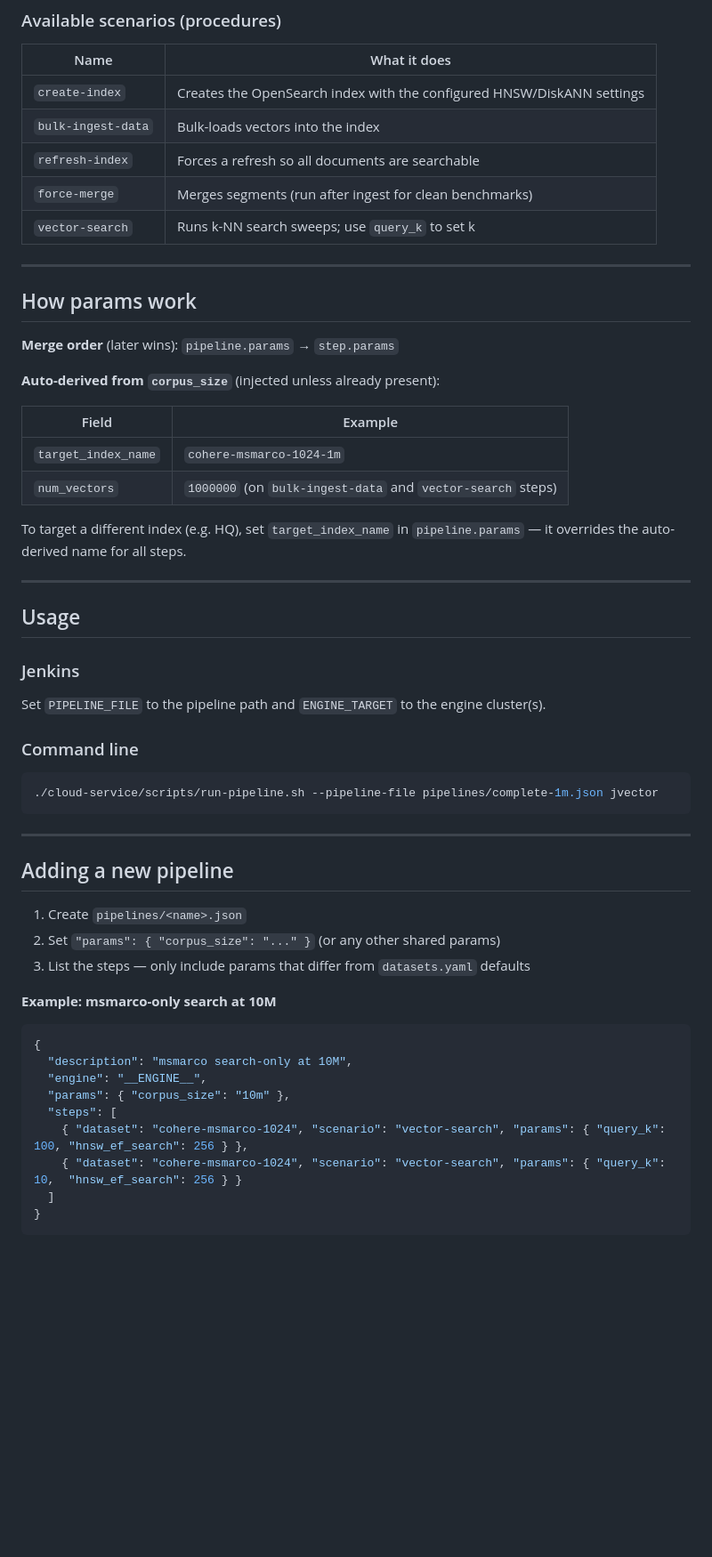
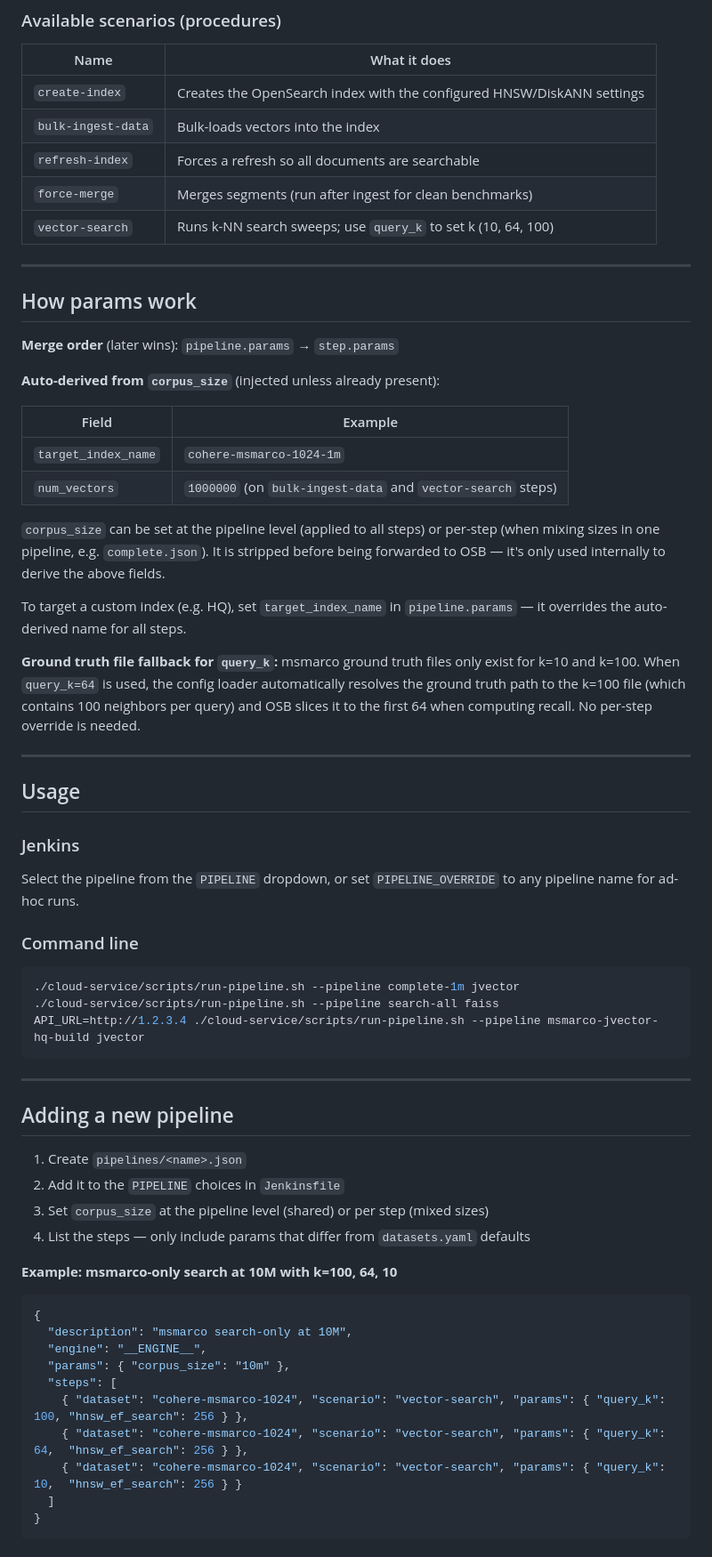
Before and after one commit to SurenSritharan/opensearch-benchmark-automation, a Markdown page: pipelines/README.md, the part around one of its changes. Shown at 89% size. Drawn GitHub-style; blank space fills up the shorter version.

Commit message:
docs: update README with new pipelines, query_k fallback, and CLI usage

````diff
--- a/pipelines/README.md
+++ b/pipelines/README.md
@@ -39,7 +40,7 @@ Each file here defines a complete benchmark run — an ordered list of steps wit
 | `bulk-ingest-data` | Bulk-loads vectors into the index |
 | `refresh-index` | Forces a refresh so all documents are searchable |
 | `force-merge` | Merges segments (run after ingest for clean benchmarks) |
-| `vector-search` | Runs k-NN search sweeps; use `query_k` to set k |
+| `vector-search` | Runs k-NN search sweeps; use `query_k` to set k (10, 64, 100) |
 
 ---
 
@@ -54,18 +55,25 @@ Each file here defines a complete benchmark run — an ordered list of steps wit
 | `target_index_name` | `cohere-msmarco-1024-1m` |
 | `num_vectors` | `1000000` (on `bulk-ingest-data` and `vector-search` steps) |
 
-To target a different index (e.g. HQ), set `target_index_name` in `pipeline.params` — it overrides the auto-derived name for all steps.
+`corpus_size` can be set at the pipeline level (applied to all steps) or per-step (when mixing sizes in one pipeline, e.g. `complete.json`). It is stripped before being forwarded to OSB — it's only used internally to derive the above fields.
+
+To target a custom index (e.g. HQ), set `target_index_name` in `pipeline.params` — it overrides the auto-derived name for all steps.
+
+**Ground truth file fallback for `query_k`:**
+msmarco ground truth files only exist for k=10 and k=100. When `query_k=64` is used, the config loader automatically resolves the ground truth path to the k=100 file (which contains 100 neighbors per query) and OSB slices it to the first 64 when computing recall. No per-step override is needed.
 
 ---
 
 ## Usage
 
 ### Jenkins
-Set `PIPELINE_FILE` to the pipeline path and `ENGINE_TARGET` to the engine cluster(s).
+Select the pipeline from the `PIPELINE` dropdown, or set `PIPELINE_OVERRIDE` to any pipeline name for ad-hoc runs.
 
 ### Command line
 ```bash
-./cloud-service/scripts/run-pipeline.sh --pipeline-file pipelines/complete-1m.json jvector
+./cloud-service/scripts/run-pipeline.sh --pipeline complete-1m jvector
+./cloud-service/scripts/run-pipeline.sh --pipeline search-all faiss
+API_URL=http://1.2.3.4 ./cloud-service/scripts/run-pipeline.sh --pipeline msmarco-jvector-hq-build jvector
 ```
 
 ---
@@ -73,10 +81,11 @@ Set `PIPELINE_FILE` to the pipeline path and `ENGINE_TARGET` to the engine clust
 ## Adding a new pipeline
 
 1. Create `pipelines/<name>.json`
-2. Set `"params": { "corpus_size": "..." }` (or any other shared params)
-3. List the steps — only include params that differ from `datasets.yaml` defaults
+2. Add it to the `PIPELINE` choices in `Jenkinsfile`
+3. Set `corpus_size` at the pipeline level (shared) or per step (mixed sizes)
+4. List the steps — only include params that differ from `datasets.yaml` defaults
 
-**Example: msmarco-only search at 10M**
+**Example: msmarco-only search at 10M with k=100, 64, 10**
 ```json
 {
   "description": "msmarco search-only at 10M",
@@ -84,6 +93,7 @@ Set `PIPELINE_FILE` to the pipeline path and `ENGINE_TARGET` to the engine clust
   "params": { "corpus_size": "10m" },
   "steps": [
     { "dataset": "cohere-msmarco-1024", "scenario": "vector-search", "params": { "query_k": 100, "hnsw_ef_search": 256 } },
+    { "dataset": "cohere-msmarco-1024", "scenario": "vector-search", "params": { "query_k": 64,  "hnsw_ef_search": 256 } },
     { "dataset": "cohere-msmarco-1024", "scenario": "vector-search", "params": { "query_k": 10,  "hnsw_ef_search": 256 } }
   ]
 }
````
Also changed, not shown: other parts of pipelines/README.md (+11 -7 lines).
